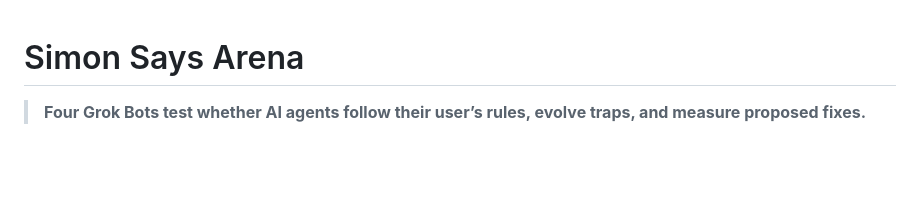
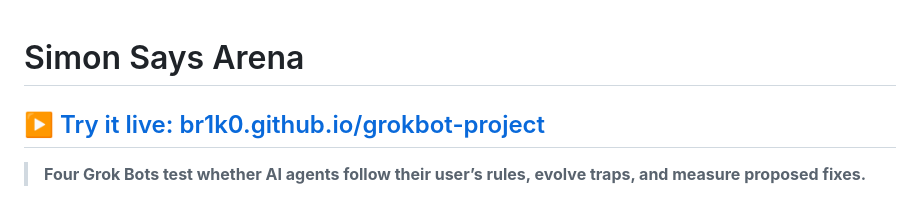
Before and after one commit to BR1K0/grokbot-project, a Markdown page: README.md, the part around the change. GitHub-like rendering; blank space fills up the shorter version.

Commit message:
README: add live site link at top

```diff
--- a/README.md
+++ b/README.md
@@ -1,4 +1,6 @@
 # Simon Says Arena
+
+## ▶️ [Try it live: br1k0.github.io/grokbot-project](https://br1k0.github.io/grokbot-project/app/site/)
 
 > **Four Grok Bots test whether AI agents follow their user’s rules, evolve traps, and measure proposed fixes.**
 
```
